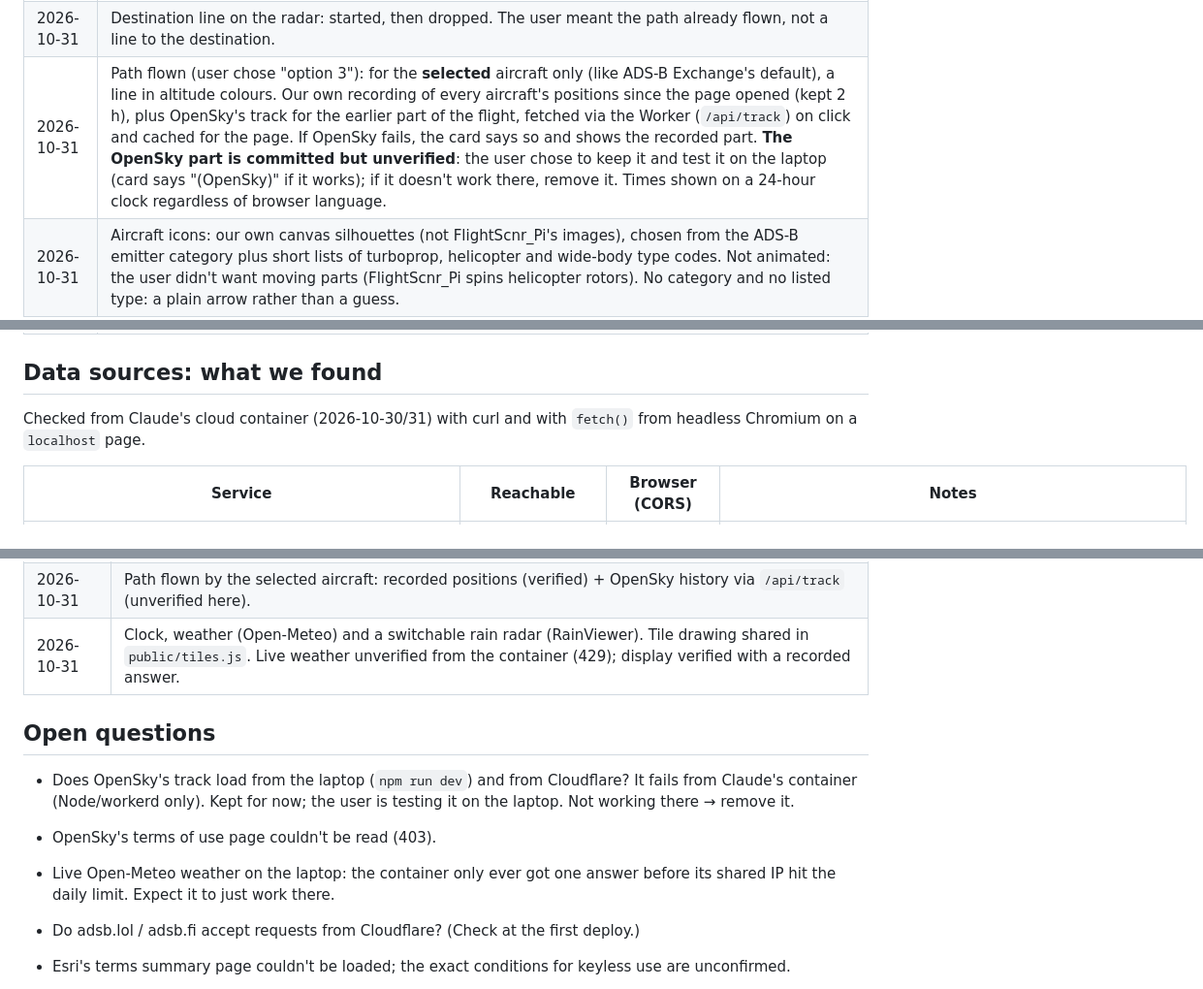
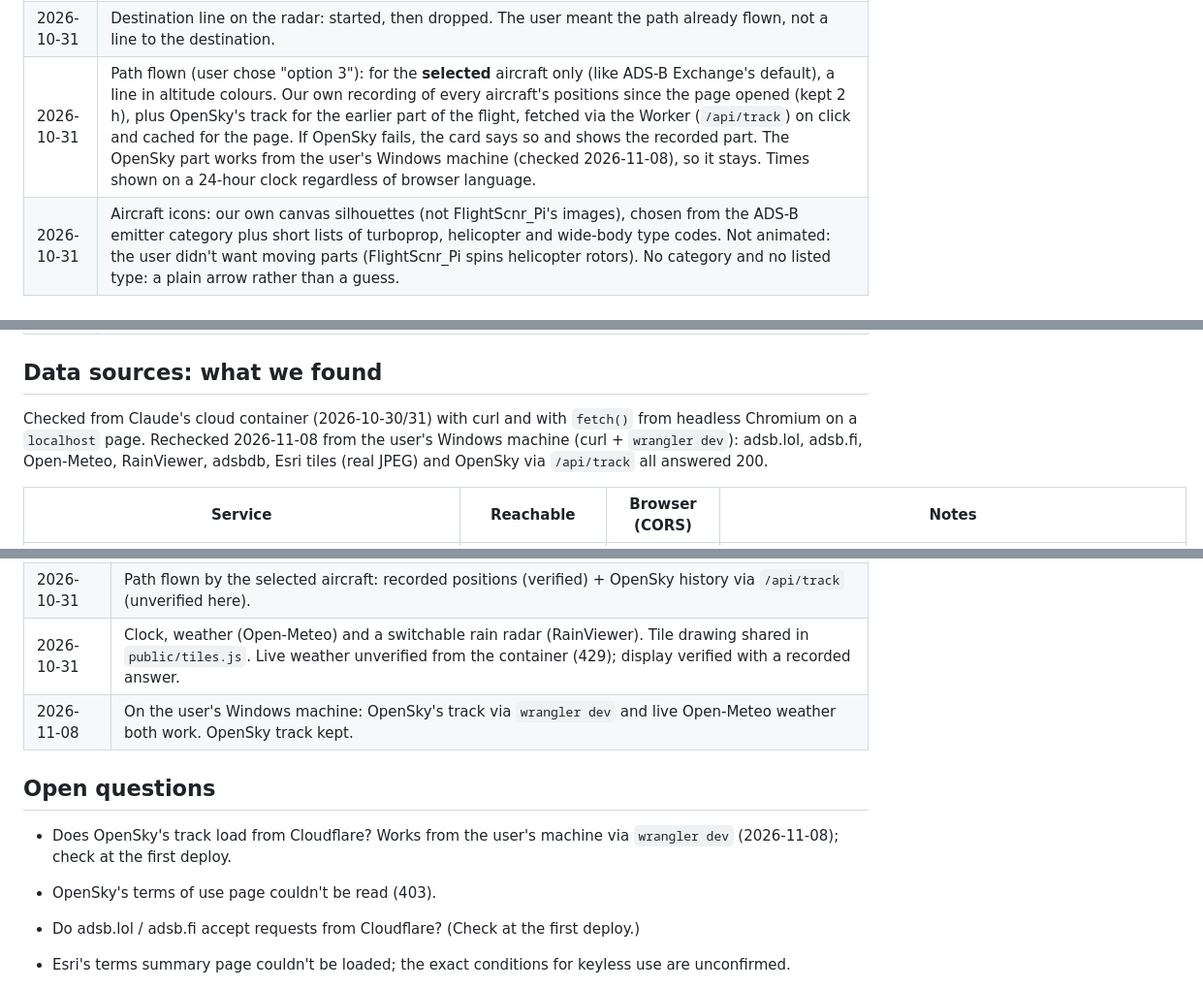
Before and after one commit to Rassi/Flightmon, a Markdown page: docs/notes.md, 3 parts joined by grey strips. Shown at 97% size. GitHub-like rendering.

Commit message:
Notes: OpenSky track and live weather work from the user's machine
Checked on the user's Windows machine via wrangler dev: OpenSky's
/api/track and live Open-Meteo answer 200, so the OpenSky track stays.
The container's failures were its own network and shared IP.

Co-Authored-By: Claude Opus 5.5 <noreply@anthropic.com>

```diff
--- a/docs/notes.md
+++ b/docs/notes.md
@@ -33,7 +33,7 @@ decided (with the date), in the same commit as the change it belongs to:
 | 2026-10-31 | Colour by altitude: our own scale (hue by altitude: orange 0 m → yellow 1.5 km → green 3 km → cyan 6 km → blue 9 km → magenta 12 km), always on, with a legend and a swatch per list row. Ground grey, unknown altitude light grey, emergencies red. The highlighted aircraft is white with a ring (yellow is now an altitude colour); list rows keep a yellow highlight. |
 | 2026-10-31 | Click for details: click a plane (radar or list) → a card above the list with the adsbdb route and airframe plus live data; ✕ / empty click / Esc closes. The browser calls adsbdb directly (CORS allowed), only on click; answers kept in memory for the page only (route data may not be copied or stored). Credit shown on the card. Routes that don't fit the aircraft's position are shown with a warning, not hidden. No route line on the radar (not asked for). |
 | 2026-10-31 | Destination line on the radar: started, then dropped. The user meant the path already flown, not a line to the destination. |
-| 2026-10-31 | Path flown (user chose "option 3"): for the **selected** aircraft only (like ADS-B Exchange's default), a line in altitude colours. Our own recording of every aircraft's positions since the page opened (kept 2 h), plus OpenSky's track for the earlier part of the flight, fetched via the Worker (`/api/track`) on click and cached for the page. If OpenSky fails, the card says so and shows the recorded part. **The OpenSky part is committed but unverified**: the user chose to keep it and test it on the laptop (card says "(OpenSky)" if it works); if it doesn't work there, remove it. Times shown on a 24-hour clock regardless of browser language. |
+| 2026-10-31 | Path flown (user chose "option 3"): for the **selected** aircraft only (like ADS-B Exchange's default), a line in altitude colours. Our own recording of every aircraft's positions since the page opened (kept 2 h), plus OpenSky's track for the earlier part of the flight, fetched via the Worker (`/api/track`) on click and cached for the page. If OpenSky fails, the card says so and shows the recorded part. The OpenSky part works from the user's Windows machine (checked 2026-11-08), so it stays. Times shown on a 24-hour clock regardless of browser language. |
 | 2026-10-31 | Aircraft icons: our own canvas silhouettes (not FlightScnr_Pi's images), chosen from the ADS-B emitter category plus short lists of turboprop, helicopter and wide-body type codes. Not animated: the user didn't want moving parts (FlightScnr_Pi spins helicopter rotors). No category and no listed type: a plain arrow rather than a guess. |
 | 2026-10-31 | Retired the "don't build anything that can't be verified" rule: it was for the first iterations, before we knew where things would run. Still test and check what can be checked; the "don't work around refusals" rule stays. |
 | 2026-10-31 | Ways to run it without starting a server (explored, nothing chosen; "leave it for now"): (1) deploy to Cloudflare and use the browser's "Install as app" (own window, also on a phone; needs a manifest + icon); (2) a Chrome/Edge extension, whose pages may fetch the feeds directly when listed in its host permissions (all local, no Cloudflare; loaded unpacked; untested); (3) Electron/Tauri desktop app (overkill: size, signing, per-OS builds); (4) a one-click launcher for `wrangler dev` (still a server). Opening `index.html` from disk can't work: the feeds send no CORS headers. |
@@ -42,7 +42,10 @@ decided (with the date), in the same commit as the change it belongs to:
 ## Data sources: what we found
 
 Checked from Claude's cloud container (2026-10-30/31) with curl and with
-`fetch()` from headless Chromium on a `localhost` page.
+`fetch()` from headless Chromium on a `localhost` page. Rechecked 2026-11-08
+from the user's Windows machine (curl + `wrangler dev`): adsb.lol, adsb.fi,
+Open-Meteo, RainViewer, adsbdb, Esri tiles (real JPEG) and OpenSky via
+`/api/track` all answered 200.
 
 | Service | Reachable | Browser (CORS) | Notes |
 | --- | --- | --- | --- |
@@ -195,12 +198,12 @@ From FlightScnr_Pi's feature list, sorted by how well they fit Flightmon.
 | 2026-10-31 | Click a plane for details: adsbdb route and airframe, live data, stale-route warning. `src/geo.js` moved to `public/geo.js` (shared by page and Worker). |
 | 2026-10-31 | Path flown by the selected aircraft: recorded positions (verified) + OpenSky history via `/api/track` (unverified here). |
 | 2026-10-31 | Clock, weather (Open-Meteo) and a switchable rain radar (RainViewer). Tile drawing shared in `public/tiles.js`. Live weather unverified from the container (429); display verified with a recorded answer. |
+| 2026-11-08 | On the user's Windows machine: OpenSky's track via `wrangler dev` and live Open-Meteo weather both work. OpenSky track kept. |
 
 ## Open questions
 
-- Does OpenSky's track load from the laptop (`npm run dev`) and from Cloudflare? It fails from Claude's container (Node/workerd only). Kept for now; the user is testing it on the laptop. Not working there → remove it.
+- Does OpenSky's track load from Cloudflare? Works from the user's machine via `wrangler dev` (2026-11-08); check at the first deploy.
 - OpenSky's terms of use page couldn't be read (403).
-- Live Open-Meteo weather on the laptop: the container only ever got one answer before its shared IP hit the daily limit. Expect it to just work there.
 
 - Do adsb.lol / adsb.fi accept requests from Cloudflare? (Check at the first deploy.)
 - Esri's terms summary page couldn't be loaded; the exact conditions for keyless use are unconfirmed.
```
Also changed, not shown: other parts of docs/notes.md (+3 -3 lines).
